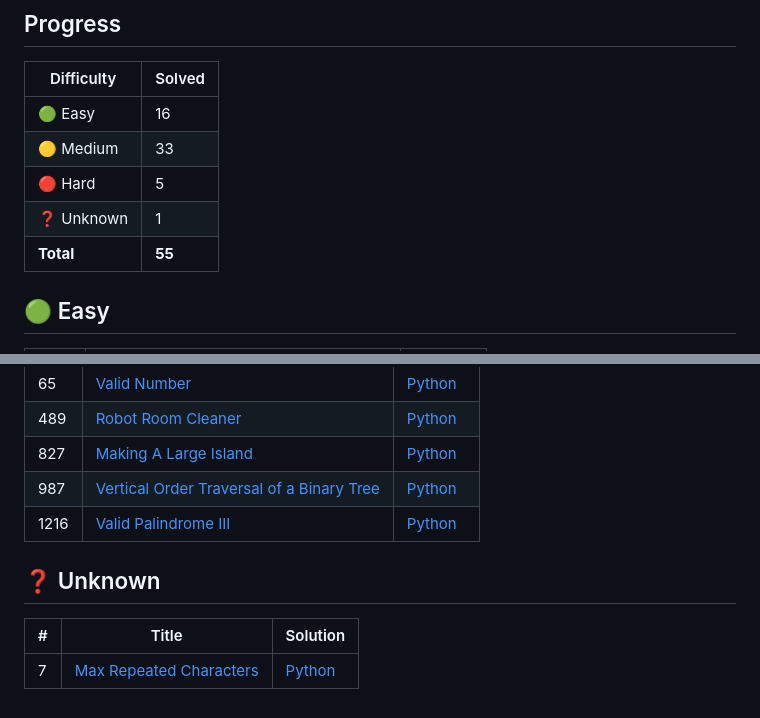
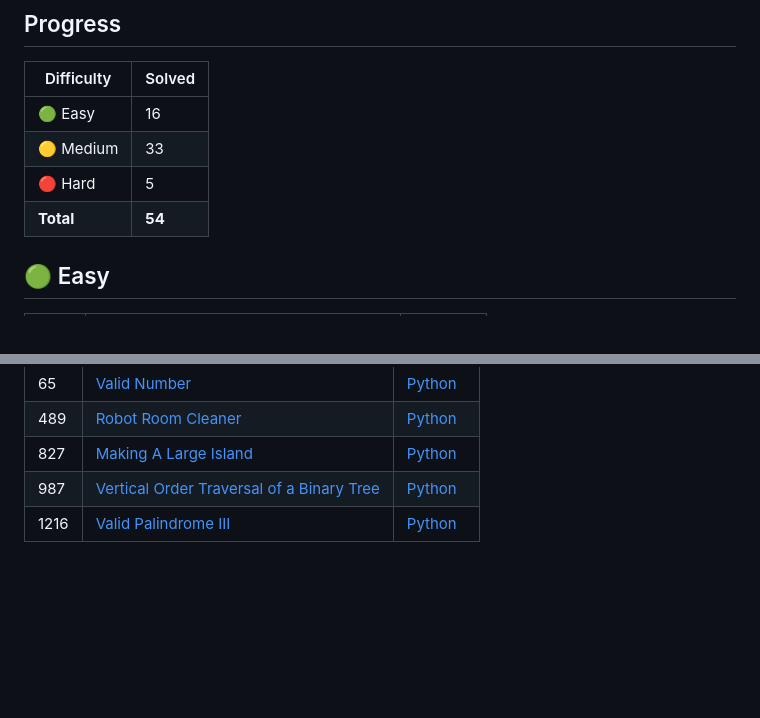
Before and after one commit to debneilroy/leetcode-solutions, a Markdown page: README.md, 2 parts joined by grey strips. GitHub-like rendering; blank space fills up the shorter version.

```diff
--- a/README.md
+++ b/README.md
@@ -9,8 +9,7 @@
 | 🟢 Easy    | 16 |
 | 🟡 Medium  | 33 |
 | 🔴 Hard    | 5 |
-| ❓ Unknown | 1 |
-| **Total**  | **55** |
+| **Total**  | **54** |
 
 ## 🟢 Easy
 
@@ -80,9 +79,3 @@
 | 827 | [Making A Large Island](Hard/0827-Making-A-Large-Island/README.md) | [Python](Hard/0827-Making-A-Large-Island/solution.py) |
 | 987 | [Vertical Order Traversal of a Binary Tree](Hard/0987-Vertical-Order-Traversal-of-a-Binary-Tree/README.md) | [Python](Hard/0987-Vertical-Order-Traversal-of-a-Binary-Tree/solution.py) |
 | 1216 | [Valid Palindrome III](Hard/1216-Valid-Palindrome-III/README.md) | [Python](Hard/1216-Valid-Palindrome-III/solution.py) |
-
-## ❓ Unknown
-
-| # | Title | Solution |
-|---|-------|----------|
-| 7 | [Max Repeated Characters](Unknown/Max-Repeated-Characters/README.md) | [Python](Unknown/Max-Repeated-Characters/solution.py) |
```
